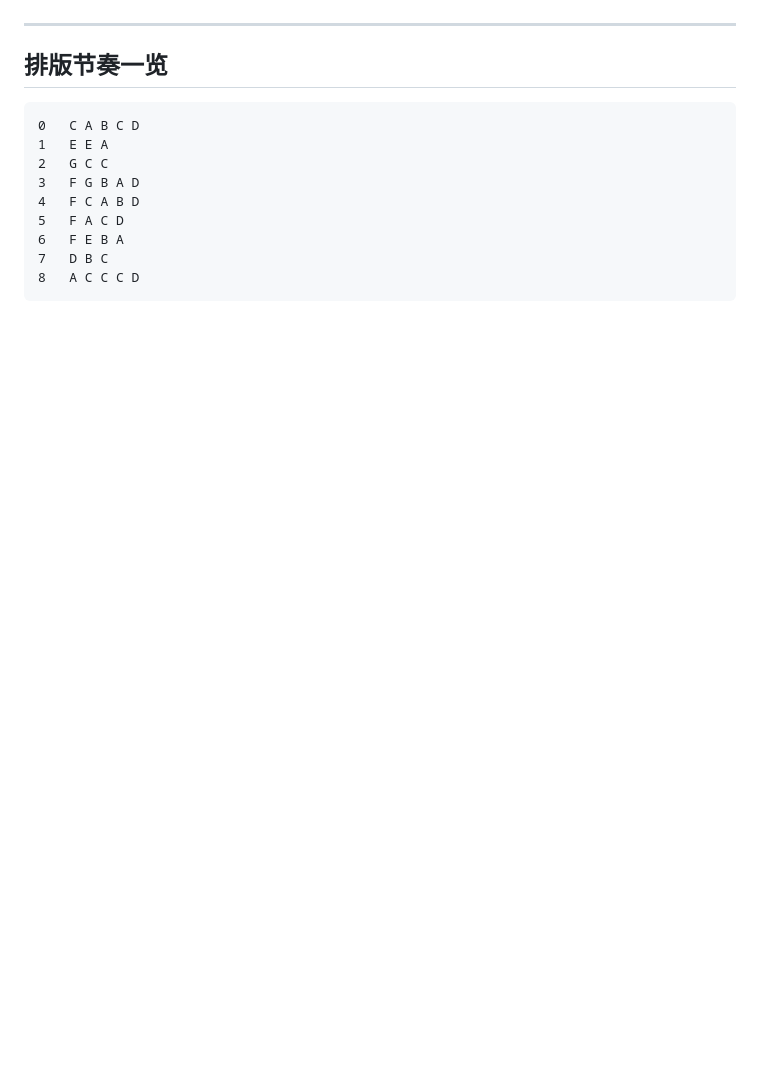
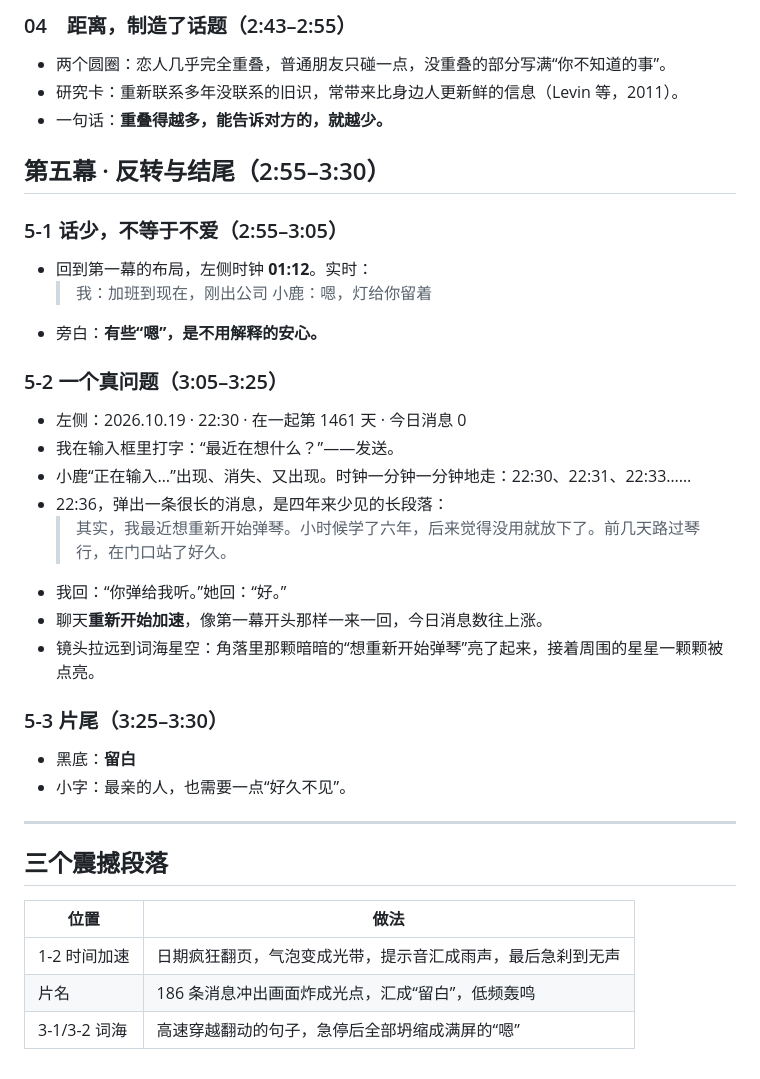
Before and after one commit to fanofacane/vibecoding_video, a Markdown page: creative_materials/2026-10-18_留白_分镜草案/分镜脚本.md, the part around one of its changes. Rendered like a GitHub page; blank space fills up the shorter version.

````diff
--- a/creative_materials/2026-10-18_留白_分镜草案/分镜脚本.md
+++ b/creative_materials/2026-10-18_留白_分镜草案/分镜脚本.md
@@ -92,16 +135,36 @@
+### 04　距离，制造了话题（2:43–2:55）
+- 两个圆圈：恋人几乎完全重叠，普通朋友只碰一点，没重叠的部分写满“你不知道的事”。
+- 研究卡：重新联系多年没联系的旧识，常带来比身边人更新鲜的信息（Levin 等，2011）。
+- 一句话：**重叠得越多，能告诉对方的，就越少。**
+
+## 第五幕 · 反转与结尾（2:55–3:30）
+
+### 5-1 话少，不等于不爱（2:55–3:05）
+- 回到第一幕的布局，左侧时钟 **01:12**。实时：
+  > 我：加班到现在，刚出公司
+  > 小鹿：嗯，灯给你留着
+- 旁白：**有些“嗯”，是不用解释的安心。**
+
+### 5-2 一个真问题（3:05–3:25）
+- 左侧：2026.10.19 · 22:30 · 在一起第 1461 天 · 今日消息 0
+- 我在输入框里打字：“最近在想什么？”——发送。
+- 小鹿“正在输入…”出现、消失、又出现。时钟一分钟一分钟地走：22:30、22:31、22:33……
+- 22:36，弹出一条很长的消息，是四年来少见的长段落：
+  > 其实，我最近想重新开始弹琴。小时候学了六年，后来觉得没用就放下了。前几天路过琴行，在门口站了好久。
+- 我回：“你弹给我听。”她回：“好。”
+- 聊天**重新开始加速**，像第一幕开头那样一来一回，今日消息数往上涨。
+- 镜头拉远到词海星空：角落里那颗暗暗的“想重新开始弹琴”亮了起来，接着周围的星星一颗颗被点亮。
+
+### 5-3 片尾（3:25–3:30）
+- 黑底：**留白**
+- 小字：最亲的人，也需要一点“好久不见”。
 
 ---
 
-## 排版节奏一览
+## 三个震撼段落
 
-```
-0   C A B C D
-1   E E A
-2   G C C
-3   F G B A D
-4   F C A B D
-5   F A C D
-6   F E B A
-7   D B C
-8   A C C C D
-```
+| 位置 | 做法 |
+| --- | --- |
+| 1-2 时间加速 | 日期疯狂翻页，气泡变成光带，提示音汇成雨声，最后急刹到无声 |
+| 片名 | 186 条消息冲出画面炸成光点，汇成“留白”，低频轰鸣 |
+| 3-1/3-2 词海 | 高速穿越翻动的句子，急停后全部坍缩成满屏的“嗯” |
````
Also changed, not shown: other parts of creative_materials/2026-10-18_留白_分镜草案/分镜脚本.md (+110 -67 lines).
